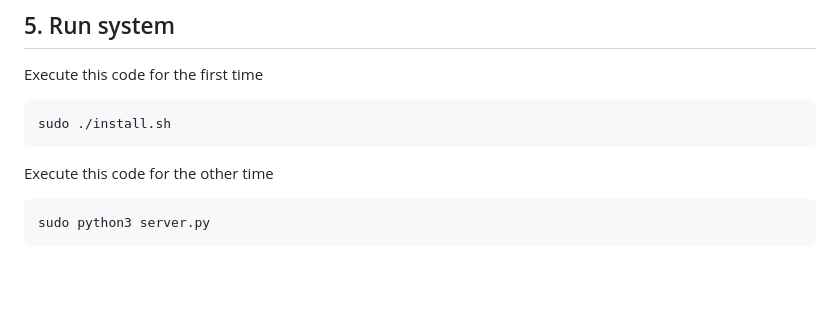
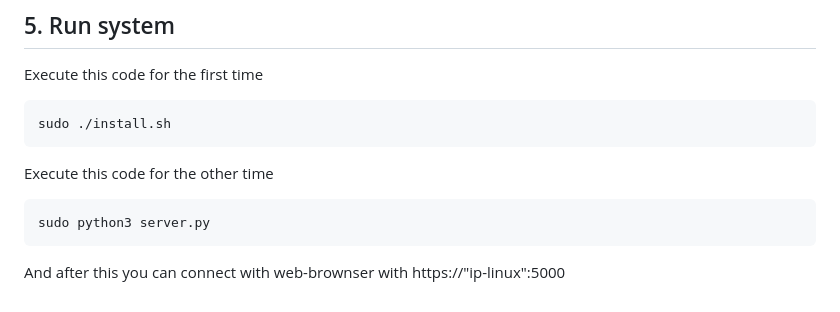
Before and after one commit to LuquyPest/RF-AD-MARIAdb, a Markdown page: Docs/server.md, the part around the change. GitHub-like rendering; blank space fills up the shorter version.

Commit message:
server explication 20.

````diff
--- a/Docs/server.md
+++ b/Docs/server.md
@@ -111,3 +111,4 @@ Execute this code for the other time
 ```bash
 sudo python3 server.py
 ```
+And after this you can connect with web-brownser with https://"ip-linux":5000
````
